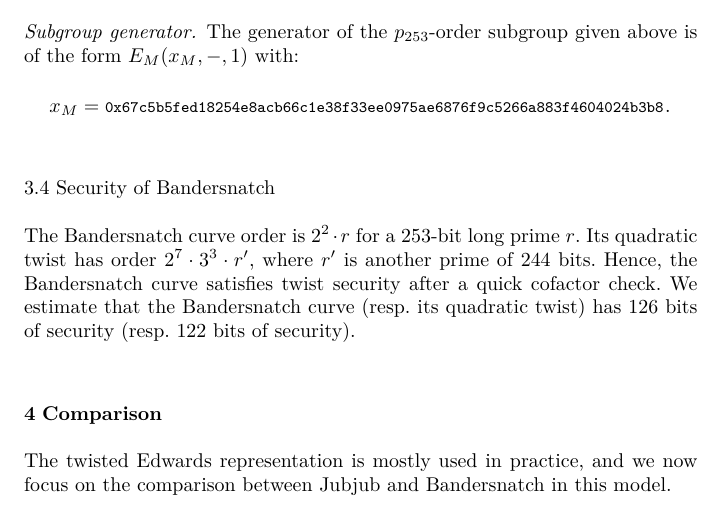
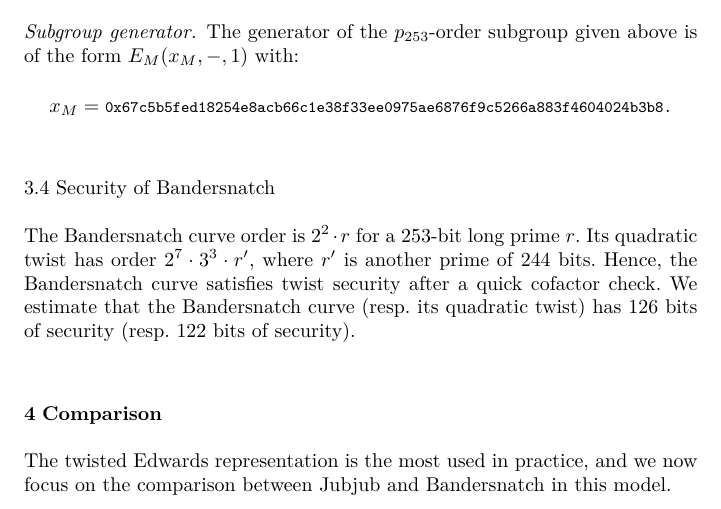
Before and after one commit to asanso/Bandersnatch, a LaTeX paper (paper/bandersnatch.tex): part of page 7 of 12, cut so that both start at the same text. Compiled offline with XeLaTeX.

Commit message:
reviewer 2 minor

```diff
--- a/paper/bandersnatch.tex
+++ b/paper/bandersnatch.tex
@@ -446,9 +446,7 @@ has $126$ bits of security (resp. $122$ bits of security).
 \section{Comparison}\label{sec:comparison}
 
 %### Scalar multiplication improvement
-The twisted Edwards representation is mostly used in practice, and we
-now focus on the comparison between Jubjub and Bandersnatch in this
-model.
+The twisted Edwards representation is the most used in practice, and we now focus on the comparison between Jubjub and Bandersnatch in this model.
 
 \subsection{Scalar multiplications for a variable base point}
 % Jubjub scalar multiplication
```
